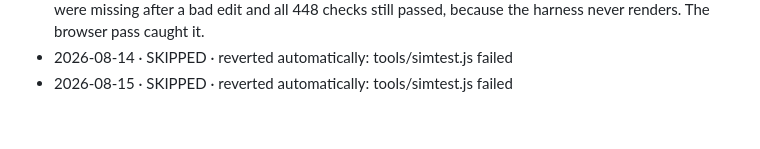
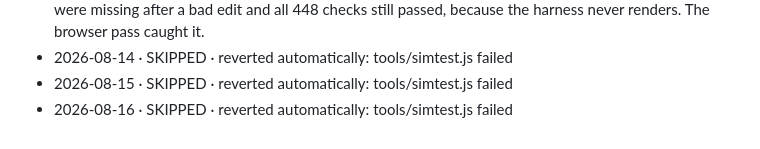
Before and after one commit to kyleb0226/hockey-gm, a Markdown page: DAILY-LOG.md, the part around the change. GitHub-like rendering.

Commit message:
Autopilot 2026-08-16: skipped (tools/simtest.js failed)

```diff
--- a/DAILY-LOG.md
+++ b/DAILY-LOG.md
@@ -157,3 +157,4 @@ Format: `YYYY-MM-DD · SIZE · what shipped` — or `SKIPPED · reason`.
   still passed, because the harness never renders. The browser pass caught it.
 - 2026-08-14 · SKIPPED · reverted automatically: tools/simtest.js failed
 - 2026-08-15 · SKIPPED · reverted automatically: tools/simtest.js failed
+- 2026-08-16 · SKIPPED · reverted automatically: tools/simtest.js failed
```
